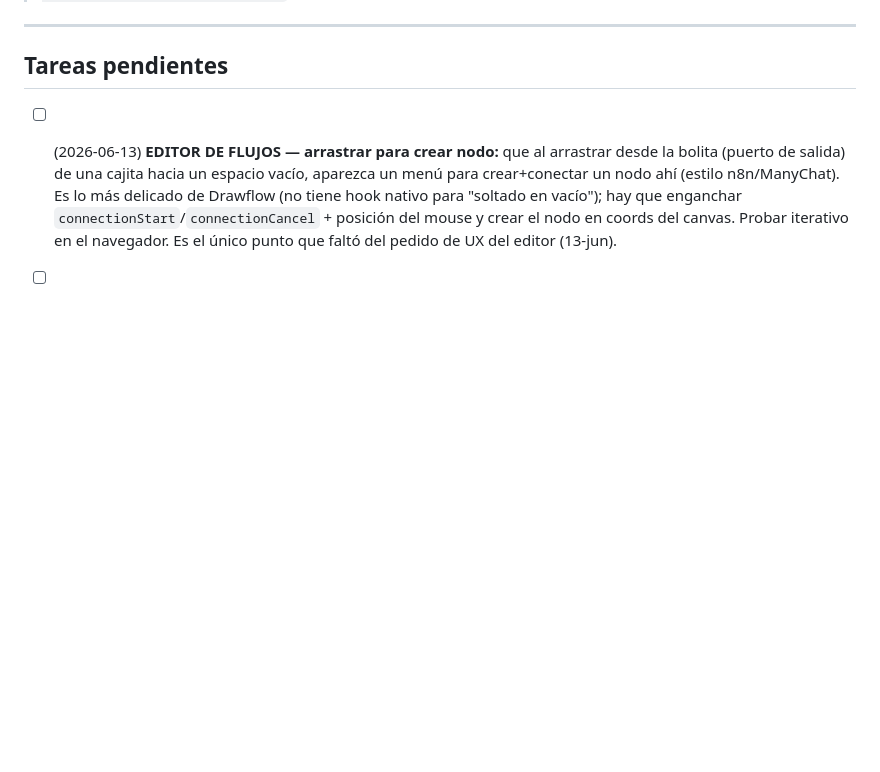
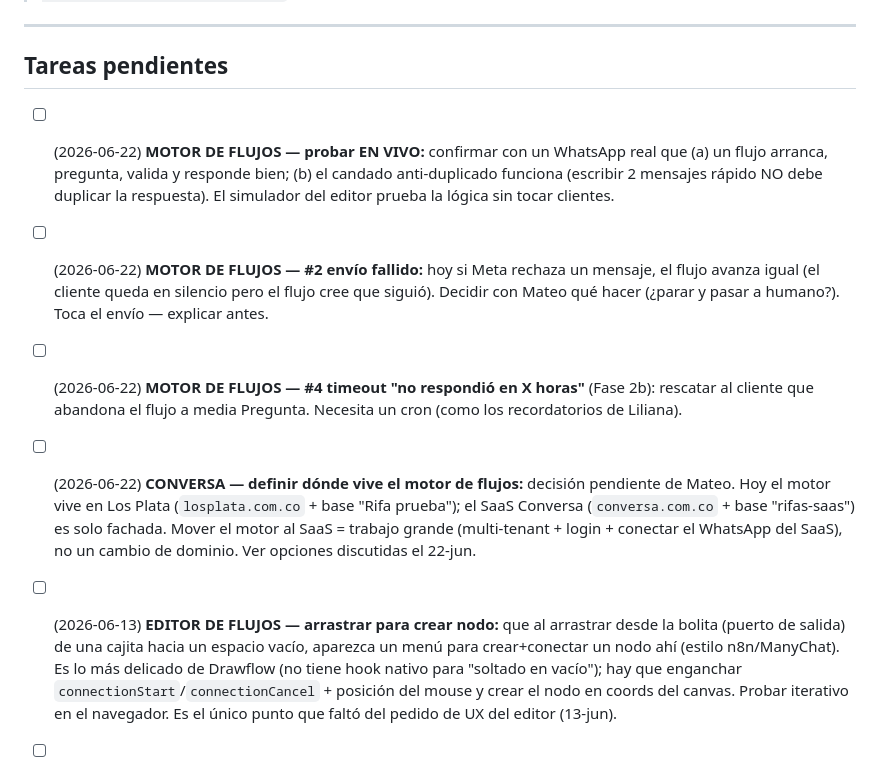
Before and after one commit to mplatab1126/api-rifas-prueba, a Markdown page: docs/PENDIENTES.md, the part around the change. Drawn GitHub-style; blank space fills up the shorter version.

```diff
--- a/docs/PENDIENTES.md
+++ b/docs/PENDIENTES.md
@@ -14,6 +14,19 @@
 ---
 
 ## Tareas pendientes
+
+- [ ] (2026-06-22) **MOTOR DE FLUJOS — probar EN VIVO:** confirmar con un WhatsApp real que (a) un flujo
+  arranca, pregunta, valida y responde bien; (b) el candado anti-duplicado funciona (escribir 2 mensajes
+  rápido NO debe duplicar la respuesta). El simulador del editor prueba la lógica sin tocar clientes.
+- [ ] (2026-06-22) **MOTOR DE FLUJOS — #2 envío fallido:** hoy si Meta rechaza un mensaje, el flujo avanza
+  igual (el cliente queda en silencio pero el flujo cree que siguió). Decidir con Mateo qué hacer (¿parar y
+  pasar a humano?). Toca el envío — explicar antes.
+- [ ] (2026-06-22) **MOTOR DE FLUJOS — #4 timeout "no respondió en X horas"** (Fase 2b): rescatar al cliente
+  que abandona el flujo a media Pregunta. Necesita un cron (como los recordatorios de Liliana).
+- [ ] (2026-06-22) **CONVERSA — definir dónde vive el motor de flujos:** decisión pendiente de Mateo. Hoy el
+  motor vive en Los Plata (`losplata.com.co` + base "Rifa prueba"); el SaaS Conversa (`conversa.com.co` +
+  base "rifas-saas") es solo fachada. Mover el motor al SaaS = trabajo grande (multi-tenant + login +
+  conectar el WhatsApp del SaaS), no un cambio de dominio. Ver opciones discutidas el 22-jun.
 
 - [ ] (2026-06-13) **EDITOR DE FLUJOS — arrastrar para crear nodo:** que al arrastrar desde la bolita
   (puerto de salida) de una cajita hacia un espacio vacío, aparezca un menú para crear+conectar un nodo
```
Also changed, not shown: docs/BITACORA-DE-DECISIONES.md (+28 -0 lines), docs/MAPA-DEL-SISTEMA.md (+6 -3 lines).
